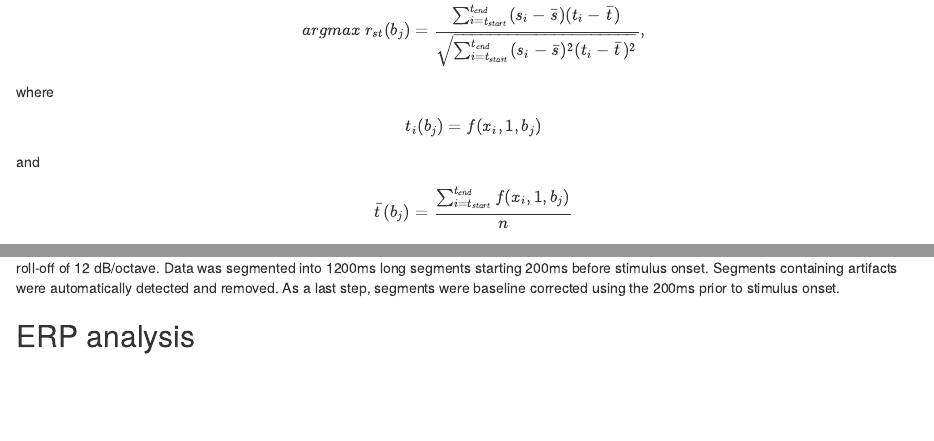
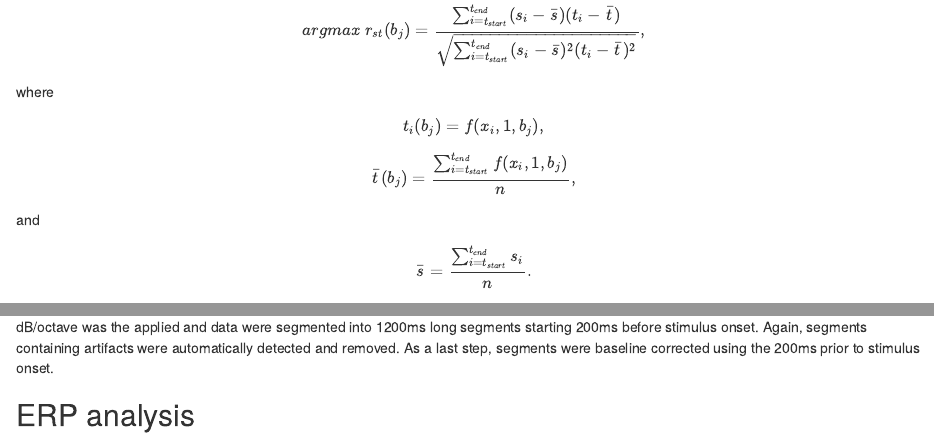
Before and after one commit to SLesche/master, an R Markdown document (markdown/method.rmd): the page in a window 1100 px wide, from 1160 px down, and a second part further down, joined at a grey line. Rendered offline with R 4.5, knitr and Pandoc, with nearby package versions.

Commit message:
minor changes

```diff
--- a/markdown/method.rmd
+++ b/markdown/method.rmd
@@ -27,9 +27,10 @@ The MAXCOR algorithm optimizes the parameters to produce the maximum correlation
 
 $$ argmax\ r_{st}(b_j) = \frac{\sum_{i = t_{start}}^{t_{end}}(s_i - \bar{s})(t_i - \bar{t})}{\sqrt{\sum_{i = t_{start}}^{t_{end}}(s_i - \bar{s})^2(t_i - \bar{t})^2}},$$
 where
-$$t_i(b_j) = f(x_i, 1, b_j)$$
+$$t_i(b_j) = f(x_i, 1, b_j),$$
+$$\bar{t}(b_j) = \frac{\sum_{i = t_{start}}^{t_{end}}f(x_i, 1, b_j)}{n},$$
 and
-$$\bar{t}(b_j) = \frac{\sum_{i = t_{start}}^{t_{end}}f(x_i, 1, b_j)}{n}$$
+$$\bar{s} = \frac{\sum_{i = t_{start}}^{t_{end}}s_i}{n}.$$
 $t$ represents the vector of values of the transformed template that are in the measurement window, $s$ the vector of values of the signal are in the measurement window. As the correlation-coefficient is independent of translation and scaling, varying the parameter $a_j$ will not impact the correlation $r_{st}$. I therefore set $a_j = 1$ and only optimize $b_j$.
 
 Because I only need to optimize one parameter, I use MATLABs _fminbnd_ function to find the optimal transformation parameter $b_j$ maximizing $r_{st}$. This function will estimate the correlation for all values inside the given bounds $b_j \in [0.5, 2]$ and converge on the global optimum. Hence, I do not need to initialize a number of different starting points here.
```
Also changed, not shown: markdown/discussion.Rmd (+2 -2 lines), markdown/method.rmd (2 more changed lines), 1 other file.
